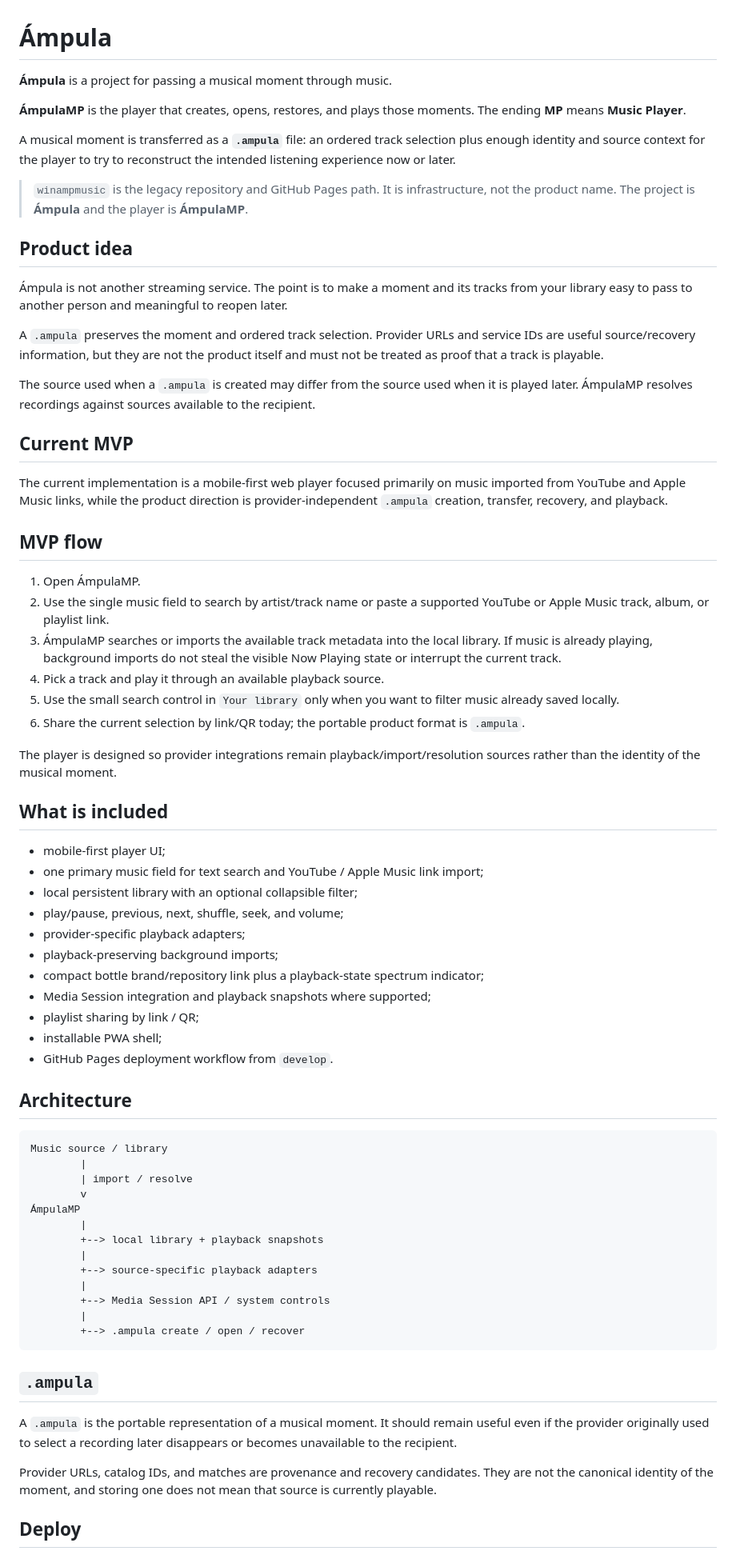
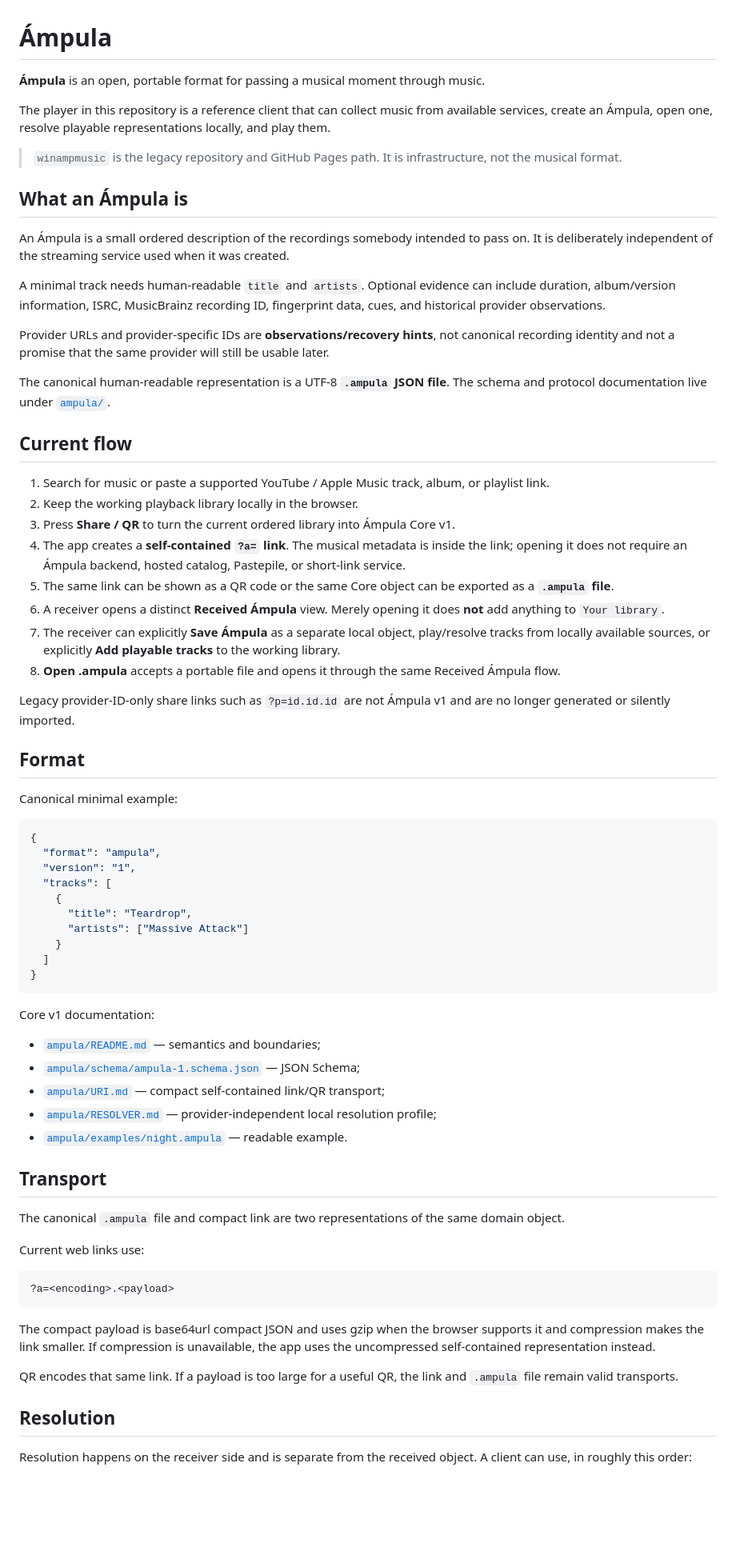
Before and after one commit to bambuchastudent/winampmusic, a Markdown page: README.md, the part around one of its changes. Shown at 80% size. Drawn GitHub-style; blank space fills up the shorter version.

Commit message:
docs: document live Ampula v1 sharing

````diff
--- a/README.md
+++ b/README.md
@@ -1,73 +1,74 @@
 # Ámpula
 
-**Ámpula** is a project for passing a musical moment through music.
+**Ámpula** is an open, portable format for passing a musical moment through music.
 
-**ÁmpulaMP** is the player that creates, opens, restores, and plays those moments. The ending **MP** means **Music Player**.
+The player in this repository is a reference client that can collect music from available services, create an Ámpula, open one, resolve playable representations locally, and play them.
 
-A musical moment is transferred as a **`.ampula`** file: an ordered track selection plus enough identity and source context for the player to try to reconstruct the intended listening experience now or later.
+> `winampmusic` is the legacy repository and GitHub Pages path. It is infrastructure, not the musical format.
 
-> `winampmusic` is the legacy repository and GitHub Pages path. It is infrastructure, not the product name. The project is **Ámpula** and the player is **ÁmpulaMP**.
+## What an Ámpula is
 
-## Product idea
+An Ámpula is a small ordered description of the recordings somebody intended to pass on. It is deliberately independent of the streaming service used when it was created.
 
-Ámpula is not another streaming service. The point is to make a moment and its tracks from your library easy to pass to another person and meaningful to reopen later.
+A minimal track needs human-readable `title` and `artists`. Optional evidence can include duration, album/version information, ISRC, MusicBrainz recording ID, fingerprint data, cues, and historical provider observations.
 
-A `.ampula` preserves the moment and ordered track selection. Provider URLs and service IDs are useful source/recovery information, but they are not the product itself and must not be treated as proof that a track is playable.
+Provider URLs and provider-specific IDs are **observations/recovery hints**, not canonical recording identity and not a promise that the same provider will still be usable later.
 
-The source used when a `.ampula` is created may differ from the source used when it is played later. ÁmpulaMP resolves recordings against sources available to the recipient.
+The canonical human-readable representation is a UTF-8 **`.ampula` JSON file**. The schema and protocol documentation live under [`ampula/`](./ampula/README.md).
 
-## Current MVP
+## Current flow
 
-The current implementation is a mobile-first web player focused primarily on music imported from YouTube and Apple Music links, while the product direction is provider-independent `.ampula` creation, transfer, recovery, and playback.
+1. Search for music or paste a supported YouTube / Apple Music track, album, or playlist link.
+2. Keep the working playback library locally in the browser.
+3. Press **Share / QR** to turn the current ordered library into Ámpula Core v1.
+4. The app creates a **self-contained `?a=` link**. The musical metadata is inside the link; opening it does not require an Ámpula backend, hosted catalog, Pastepile, or short-link service.
+5. The same link can be shown as a QR code or the same Core object can be exported as a **`.ampula` file**.
+6. A receiver opens a distinct **Received Ámpula** view. Merely opening it does **not** add anything to `Your library`.
+7. The receiver can explicitly **Save Ámpula** as a separate local object, play/resolve tracks from locally available sources, or explicitly **Add playable tracks** to the working library.
+8. **Open .ampula** accepts a portable file and opens it through the same Received Ámpula flow.
 
-## MVP flow
+Legacy provider-ID-only share links such as `?p=id.id.id` are not Ámpula v1 and are no longer generated or silently imported.
 
-1. Open ÁmpulaMP.
-2. Use the single music field to search by artist/track name or paste a supported YouTube or Apple Music track, album, or playlist link.
-3. ÁmpulaMP searches or imports the available track metadata into the local library. If music is already playing, background imports do not steal the visible Now Playing state or interrupt the current track.
-4. Pick a track and play it through an available playback source.
-5. Use the small search control in `Your library` only when you want to filter music already saved locally.
-6. Share the current selection by link/QR today; the portable product format is `.ampula`.
+## Format
 
-The player is designed so provider integrations remain playback/import/resolution sources rather than the identity of the musical moment.
+Canonical minimal example:
 
-## What is included
+```json
+{
+  "format": "ampula",
+  "version": "1",
+  "tracks": [
+    {
+      "title": "Teardrop",
+      "artists": ["Massive Attack"]
+    }
+  ]
+}
+```
 
-- mobile-first player UI;
-- one primary music field for text search and YouTube / Apple Music link import;
-- local persistent library with an optional collapsible filter;
-- play/pause, previous, next, shuffle, seek, and volume;
-- provider-specific playback adapters;
-- playback-preserving background imports;
-- compact bottle brand/repository link plus a playback-state spectrum indicator;
-- Media Session integration and playback snapshots where supported;
-- playlist sharing by link / QR;
-- installable PWA shell;
-- GitHub Pages deployment workflow from `develop`.
+Core v1 documentation:
 
-## Architecture
+- [`ampula/README.md`](./ampula/README.md) — semantics and boundaries;
+- [`ampula/schema/ampula-1.schema.json`](./ampula/schema/ampula-1.schema.json) — JSON Schema;
+- [`ampula/URI.md`](./ampula/URI.md) — compact self-contained link/QR transport;
+- [`ampula/RESOLVER.md`](./ampula/RESOLVER.md) — provider-independent local resolution profile;
+- [`ampula/examples/night.ampula`](./ampula/examples/night.ampula) — readable example.
+
+## Transport
+
+The canonical `.ampula` file and compact link are two representations of the same domain object.
+
+Current web links use:
 
 ```text
-Music source / library
-        |
-        | import / resolve
-        v
-ÁmpulaMP
-        |
-        +--> local library + playback snapshots
-        |
-        +--> source-specific playback adapters
-        |
-        +--> Media Session API / system controls
-        |
-        +--> .ampula create / open / recover
+?a=<encoding>.<payload>
 ```
 
-## `.ampula`
+The compact payload is base64url compact JSON and uses gzip when the browser supports it and compression makes the link smaller. If compression is unavailable, the app uses the uncompressed self-contained representation instead.
 
-A `.ampula` is the portable representation of a musical moment. It should remain useful even if the provider originally used to select a recording later disappears or becomes unavailable to the recipient.
+QR encodes that same link. If a payload is too large for a useful QR, the link and `.ampula` file remain valid transports.
 
-Provider URLs, catalog IDs, and matches are provenance and recovery candidates. They are not the canonical identity of the moment, and storing one does not mean that source is currently playable.
+## Resolution
 
-## Deploy
+Resolution happens on the receiver side and is separate from the received object. A client can use, in roughly this order:
 
````
Also changed, not shown: other parts of README.md (+33 -17 lines).
